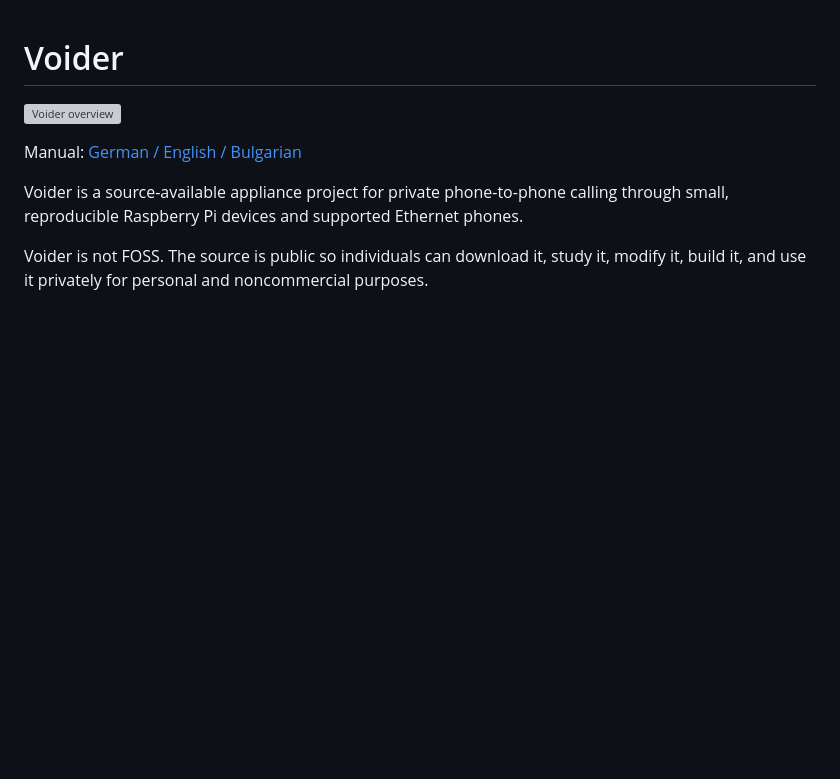
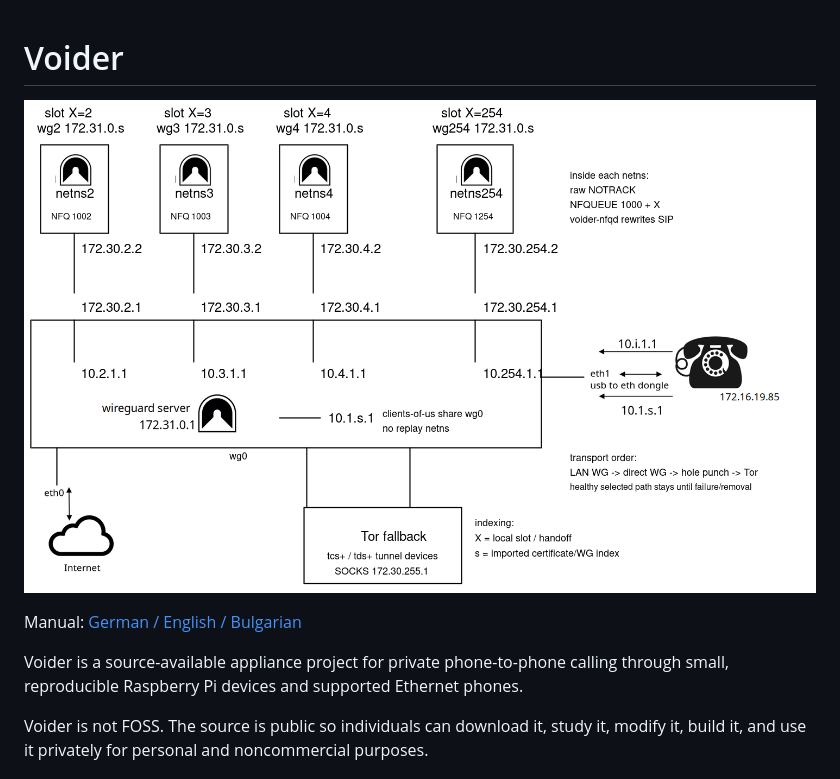
Before and after one commit to slave-blocker/voider_ai, a Markdown page: README.md, the part around the change. GitHub-like rendering; pictures changed too: docs/diagrams/voider-overview.png (added); blank space fills up the shorter version; grey boxes are pictures that could not be loaded.

Commit message:
docs: use raster overview diagram

```diff
--- a/README.md
+++ b/README.md
@@ -1,6 +1,6 @@
 # Voider
 
-![Voider overview](docs/diagrams/voider-overview.svg)
+![Voider overview](docs/diagrams/voider-overview.png)
 
 Manual: [German / English / Bulgarian](docs/manual/voider-manual-de-en-bg.pdf)
 
```
